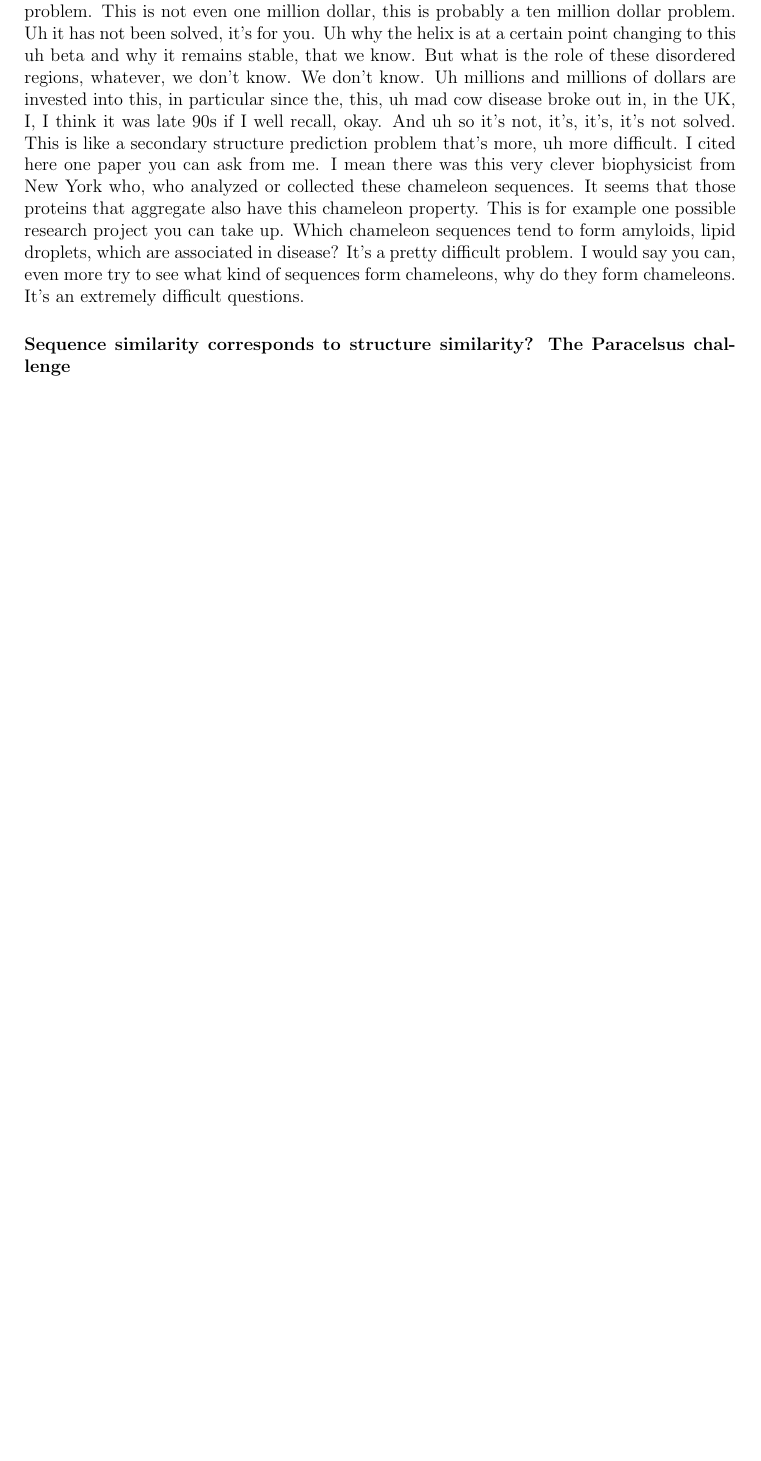
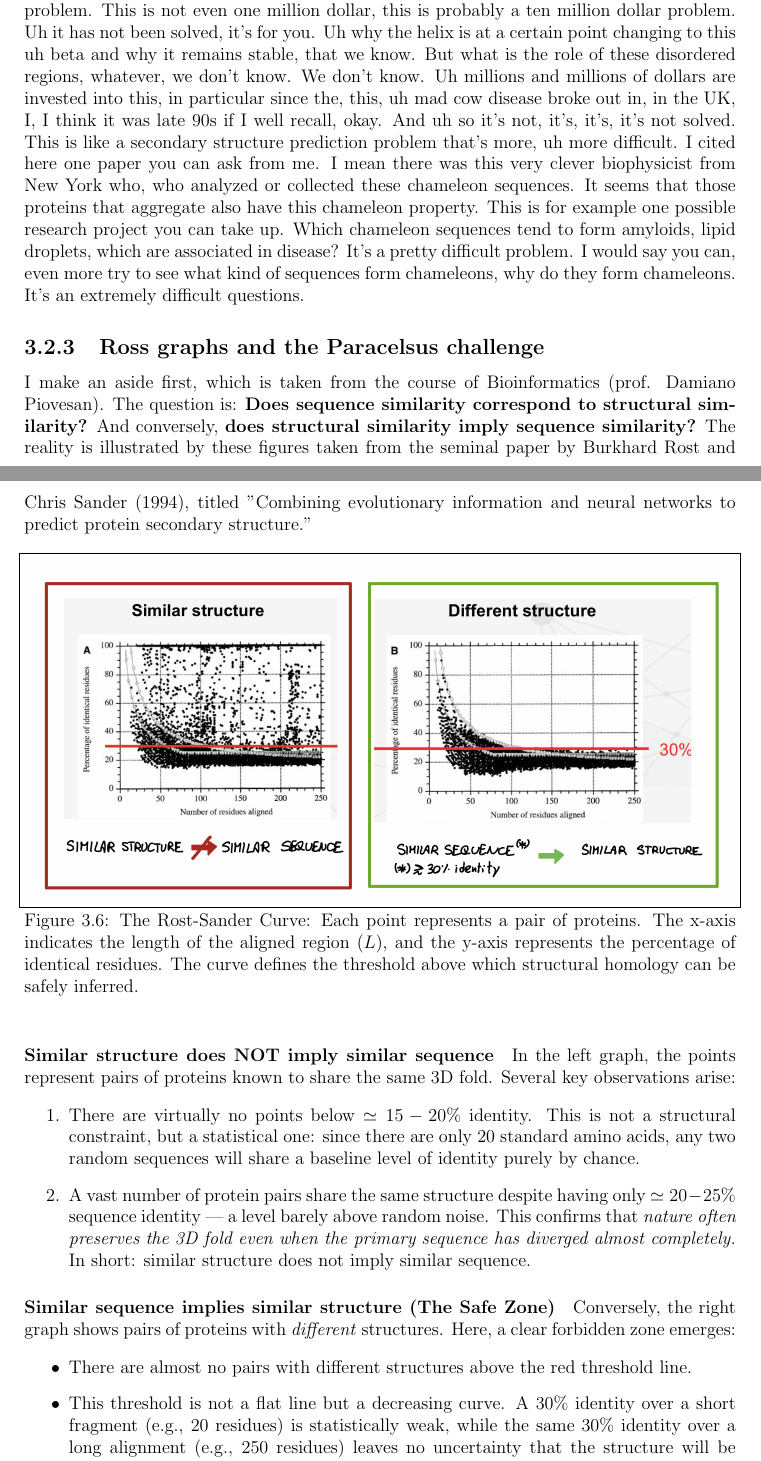
Before and after one commit to miriamzara/Biological_Datasets, a LaTeX thesis (BioData_course_notes/main.tex, which reads BioData_course_notes/chapters/chapter_3.tex): part of page 40 of 41 before the commit and two parts of pages 40 and 41 of 43 after it, the two joined at a grey line, cut so that both start at the same text, the shorter picture padded with empty space. Compiled offline with pdfLaTeX.

Commit message:
new: ross graphs and paracelsus

```diff
--- a/BioData_course_notes/chapters/chapter_3.tex
+++ b/BioData_course_notes/chapters/chapter_3.tex
@@ -178,4 +178,29 @@ This is for example one possible research project you can take up. Which chamele
 I would say you can, even more try to see what kind of sequences form chameleons, why do they form chameleons. It's an extremely difficult questions.
 
 
-\paragraph{Sequence similarity corresponds to structure similarity? The Paracelsus challenge }
+\subsection{Ross graphs and the Paracelsus challenge}
+I make an aside first, which is taken from the course of Bioinformatics (prof. Damiano Piovesan). The question is:
+\textbf{Does sequence similarity correspond to structural similarity?} And conversely, \textbf{does structural similarity imply sequence similarity?}
+The reality is illustrated by these figures taken from the seminal paper by Burkhard Rost and Chris Sander (1994), titled "Combining evolutionary information and neural networks to predict protein secondary structure."
+
+\begin{figure}[h!]
+    \centering
+    \includegraphics[width=\linewidth]{slides/sequence_based_predictions/ross.png}
+    \caption{The Rost-Sander Curve: Each point represents a pair of proteins. The x-axis indicates the length of the aligned region ($L$), and the y-axis represents the percentage of identical residues. The curve defines the threshold above which structural homology can be safely inferred.}
+\end{figure}
+
+\paragraph{Similar structure does NOT imply similar sequence}
+In the left graph, the points represent pairs of proteins known to share the same 3D fold. Several key observations arise:
+
+\begin{enumerate}
+    \item  There are virtually no points below $\simeq 15-20\%$ identity. This is not a structural constraint, but a statistical one: since there are only 20 standard amino acids, any two random sequences will share a baseline level of identity purely by chance.
+    \item  A vast number of protein pairs share the same structure despite having only $\simeq 20-25\%$ sequence identity — a level barely above random noise. This confirms that \textit{nature often preserves the 3D fold even when the primary sequence has diverged almost completely.} In short: similar structure does not imply similar sequence.
+\end{enumerate}
+
+\paragraph{Similar sequence implies similar structure (The Safe Zone)}
+Conversely, the right graph  shows pairs of proteins with \textit{different} structures. Here, a clear forbidden zone emerges:
+
+\begin{itemize}
+    \item There are almost no pairs with different structures above the red threshold line.
+    \item This threshold is not a flat line but a decreasing curve. A $30\%$ identity over a short fragment (e.g., 20 residues) is statistically weak, while the same $30\%$ identity over a long alignment (e.g., 250 residues) leaves no uncertainty that the structure will be somewhat similar within the protein pair.
+\end{itemize}
@@ -181,0 +217 @@ I would say you can, even more try to see what kind of sequences form chameleons
+\begin{itemize}
```
Also changed, not shown: BioData_course_notes/slides/sequence_based_predictions/paracelsus_helical.png (added), BioData_course_notes/slides/sequence_based_predictions/paracelsus_statistical.png (added), BioData_course_notes/slides/sequence_based_predictions/ross.png (added), BioData_course_notes/chapters/chapter_3.tex (29 more changed lines), 9 other files.
